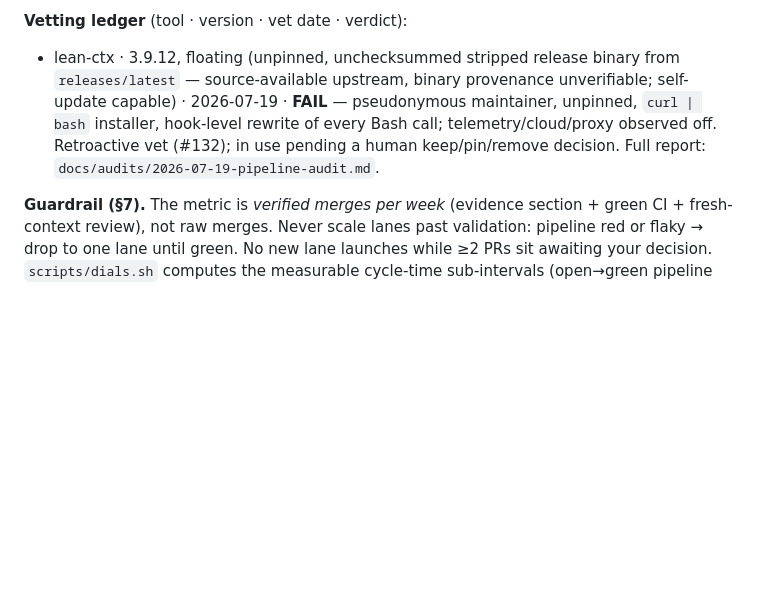
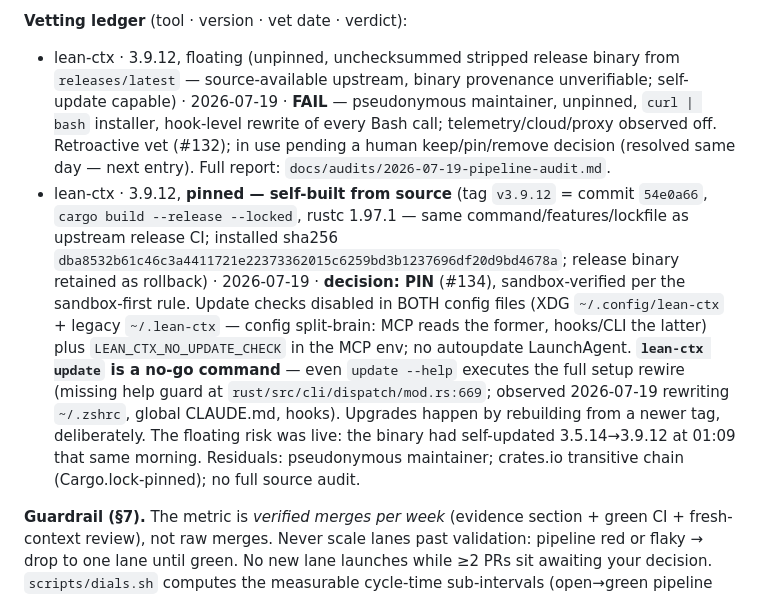
Before and after one commit to jagnyesh/researchflow, a Markdown page: CLAUDE.md, the part around the change. GitHub-like rendering; blank space fills up the shorter version.

```diff
--- a/CLAUDE.md
+++ b/CLAUDE.md
@@ -52,7 +52,8 @@ Full method: `docs/DAILY_DEV_WORKFLOW.md` (read on demand). These are the rules
 **Skill vetting (§5.5).** Before installing any skill or tool: read the whole `SKILL.md` and its bundled scripts (not the README); grep for network calls, `curl | bash`, credential/env access, and package installs; require a named maintainer and a pinned version/commit; trial command-executing skills in a throwaway repo first; never install mid-task because an agent suggested it — finish the task, then vet cold. Sandbox-first is a standing rule beyond skills (added 2026-07-19): anything that mutates filesystems or environments — our own scripts included — proves itself in a throwaway target first. Precedent: the 2026-07-18 `uv pip sync` hijack of the shared `healthcare_env` (#129).
 
 **Vetting ledger** (tool · version · vet date · verdict):
-- lean-ctx · 3.9.12, floating (unpinned, unchecksummed stripped release binary from `releases/latest` — source-available upstream, binary provenance unverifiable; self-update capable) · 2026-07-19 · **FAIL** — pseudonymous maintainer, unpinned, `curl | bash` installer, hook-level rewrite of every Bash call; telemetry/cloud/proxy observed off. Retroactive vet (#132); in use pending a human keep/pin/remove decision. Full report: `docs/audits/2026-07-19-pipeline-audit.md`.
+- lean-ctx · 3.9.12, floating (unpinned, unchecksummed stripped release binary from `releases/latest` — source-available upstream, binary provenance unverifiable; self-update capable) · 2026-07-19 · **FAIL** — pseudonymous maintainer, unpinned, `curl | bash` installer, hook-level rewrite of every Bash call; telemetry/cloud/proxy observed off. Retroactive vet (#132); in use pending a human keep/pin/remove decision (resolved same day — next entry). Full report: `docs/audits/2026-07-19-pipeline-audit.md`.
+- lean-ctx · 3.9.12, **pinned — self-built from source** (tag `v3.9.12` = commit `54e0a66`, `cargo build --release --locked`, rustc 1.97.1 — same command/features/lockfile as upstream release CI; installed sha256 `dba8532b61c46c3a4411721e22373362015c6259bd3b1237696df20d9bd4678a`; release binary retained as rollback) · 2026-07-19 · **decision: PIN** (#134), sandbox-verified per the sandbox-first rule. Update checks disabled in BOTH config files (XDG `~/.config/lean-ctx` + legacy `~/.lean-ctx` — config split-brain: MCP reads the former, hooks/CLI the latter) plus `LEAN_CTX_NO_UPDATE_CHECK` in the MCP env; no autoupdate LaunchAgent. **`lean-ctx update` is a no-go command** — even `update --help` executes the full setup rewire (missing help guard at `rust/src/cli/dispatch/mod.rs:669`; observed 2026-07-19 rewriting `~/.zshrc`, global CLAUDE.md, hooks). Upgrades happen by rebuilding from a newer tag, deliberately. The floating risk was live: the binary had self-updated 3.5.14→3.9.12 at 01:09 that same morning. Residuals: pseudonymous maintainer; crates.io transitive chain (Cargo.lock-pinned); no full source audit.
 
 **Guardrail (§7).** The metric is *verified merges per week* (evidence section + green CI + fresh-context review), not raw merges. Never scale lanes past validation: pipeline red or flaky → drop to one lane until green. No new lane launches while ≥2 PRs sit awaiting your decision. `scripts/dials.sh` computes the measurable cycle-time sub-intervals (open→green pipeline health, green→merge merge-gate latency) per merge day.
 
```
Also changed, not shown: CONTEXT.md (+1 -1 lines), docs/audits/2026-07-19-pipeline-audit.md (+12 -0 lines).
